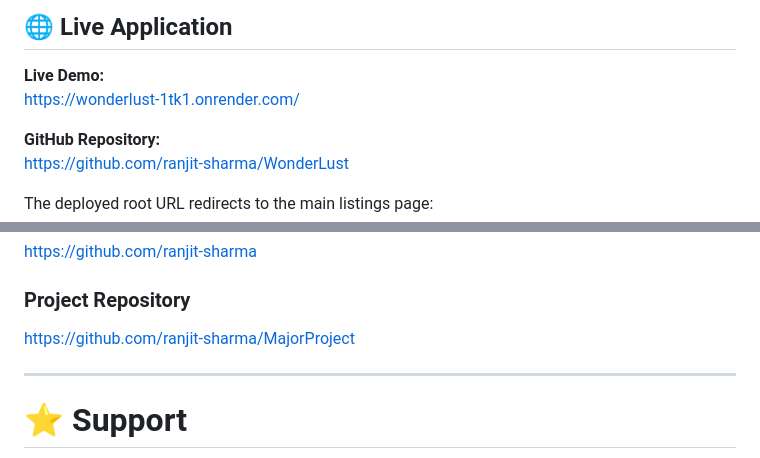
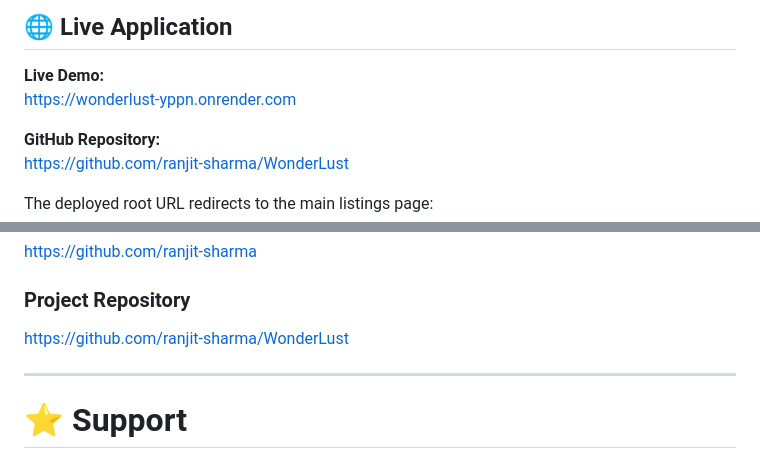
Before and after one commit to ranjit-sharma/WonderLust, a Markdown page: README.md, 2 parts joined by grey strips. Rendered like a GitHub page.

```diff
--- a/README.md
+++ b/README.md
@@ -70,7 +70,7 @@ A modern full-stack travel and staycation accommodation web application inspired
 ## 🌐 Live Application
 
 **Live Demo:**
-[https://wonderlust-1tk1.onrender.com/](https://wonderlust-yppn.onrender.com/)
+https://wonderlust-yppn.onrender.com
 
 **GitHub Repository:**
 https://github.com/ranjit-sharma/WonderLust
@@ -851,7 +851,7 @@ https://github.com/ranjit-sharma
 
 ### Project Repository
 
-[https://github.com/ranjit-sharma/MajorProject](https://github.com/ranjit-sharma/WonderLust)
+https://github.com/ranjit-sharma/WonderLust
 
 ---
 
```
